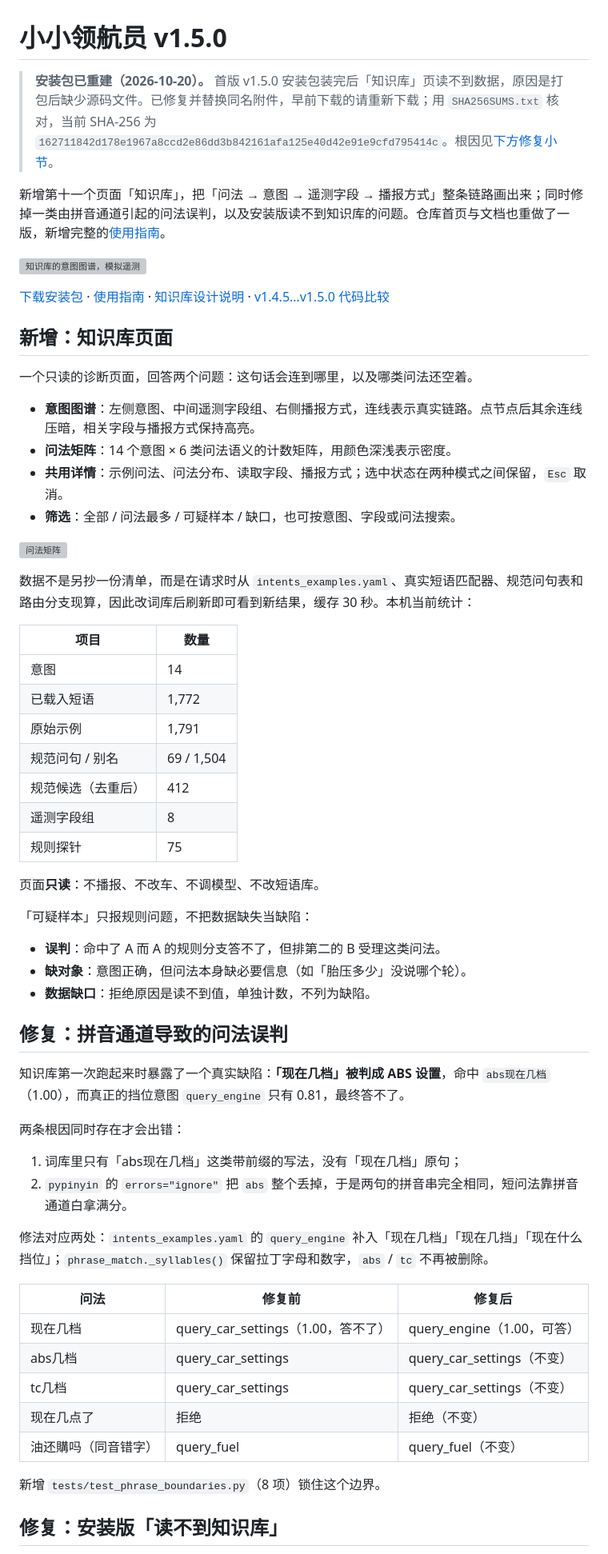
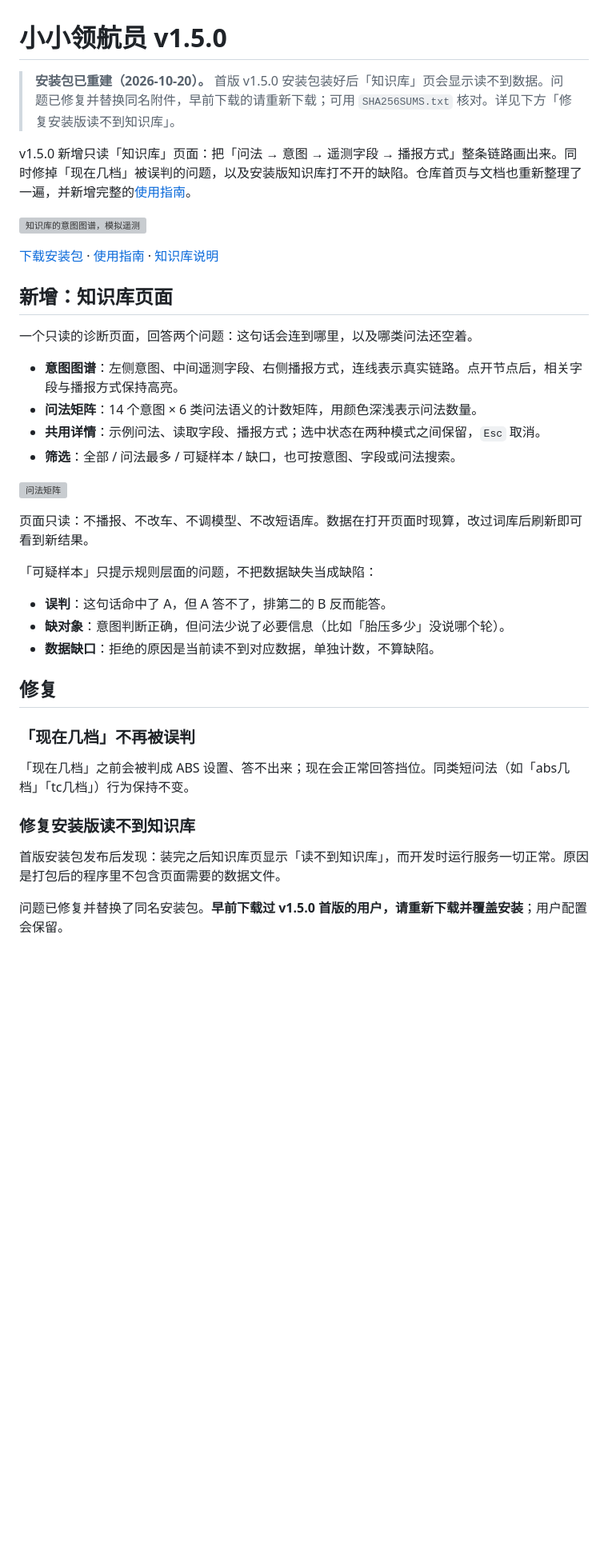
Before and after one commit to xxushengcchen/LittleNavigator, a Markdown page: docs/releases/v1.5.0.md, the part around one of its changes. Shown at 80% size. Drawn GitHub-style; blank space fills up the shorter version; grey boxes are pictures that could not be loaded.

```diff
--- a/docs/releases/v1.5.0.md
+++ b/docs/releases/v1.5.0.md
@@ -1,64 +1,41 @@
 # 小小领航员 v1.5.0
 
-> **安装包已重建（2026-10-20）。** 首版 v1.5.0 安装包装完后「知识库」页读不到数据，原因是打包后缺少源码文件。已修复并替换同名附件，早前下载的请重新下载；用 `SHA256SUMS.txt` 核对，当前 SHA-256 为 `162711842d178e1967a8ccd2e86dd3b842161afa125e40d42e91e9cfd795414c`。根因见[下方修复小节](#修复安装版读不到知识库)。
+> **安装包已重建（2026-10-20）。** 首版 v1.5.0 安装包装好后「知识库」页会显示读不到数据。问题已修复并替换同名附件，早前下载的请重新下载；可用 `SHA256SUMS.txt` 核对。详见下方「修复安装版读不到知识库」。
 
-新增第十一个页面「知识库」，把「问法 → 意图 → 遥测字段 → 播报方式」整条链路画出来；同时修掉一类由拼音通道引起的问法误判，以及安装版读不到知识库的问题。仓库首页与文档也重做了一版，新增完整的[使用指南](../guide/user-guide.md)。
+v1.5.0 新增只读「知识库」页面：把「问法 → 意图 → 遥测字段 → 播报方式」整条链路画出来。同时修掉「现在几档」被误判的问题，以及安装版知识库打不开的缺陷。仓库首页与文档也重新整理了一遍，并新增完整的[使用指南](../guide/user-guide.md)。
 
 ![知识库的意图图谱，模拟遥测](../ui-preview/v1.5.0/knowledge-graph.png)
 
-[下载安装包](https://github.com/xxushengcchen/LittleNavigator/releases/tag/v1.5.0) · [使用指南](../guide/user-guide.md) · [知识库设计说明](../knowledge-base.md) · [v1.4.5…v1.5.0 代码比较](https://github.com/xxushengcchen/LittleNavigator/compare/v1.4.5...v1.5.0)
+[下载安装包](https://github.com/xxushengcchen/LittleNavigator/releases/tag/v1.5.0) · [使用指南](../guide/user-guide.md) · [知识库说明](../knowledge-base.md)
 
 ## 新增：知识库页面
 
 一个只读的诊断页面，回答两个问题：这句话会连到哪里，以及哪类问法还空着。
 
-- **意图图谱**：左侧意图、中间遥测字段组、右侧播报方式，连线表示真实链路。点节点后其余连线压暗，相关字段与播报方式保持高亮。
-- **问法矩阵**：14 个意图 × 6 类问法语义的计数矩阵，用颜色深浅表示密度。
-- **共用详情**：示例问法、问法分布、读取字段、播报方式；选中状态在两种模式之间保留，`Esc` 取消。
+- **意图图谱**：左侧意图、中间遥测字段、右侧播报方式，连线表示真实链路。点开节点后，相关字段与播报方式保持高亮。
+- **问法矩阵**：14 个意图 × 6 类问法语义的计数矩阵，用颜色深浅表示问法数量。
+- **共用详情**：示例问法、读取字段、播报方式；选中状态在两种模式之间保留，`Esc` 取消。
 - **筛选**：全部 / 问法最多 / 可疑样本 / 缺口，也可按意图、字段或问法搜索。
 
 ![问法矩阵](../ui-preview/v1.5.0/knowledge-matrix.png)
 
-数据不是另抄一份清单，而是在请求时从 `intents_examples.yaml`、真实短语匹配器、规范问句表和路由分支现算，因此改词库后刷新即可看到新结果，缓存 30 秒。本机当前统计：
+页面只读：不播报、不改车、不调模型、不改短语库。数据在打开页面时现算，改过词库后刷新即可看到新结果。
 
-| 项目 | 数量 |
-| --- | --- |
-| 意图 | 14 |
-| 已载入短语 | 1,772 |
-| 原始示例 | 1,791 |
-| 规范问句 / 别名 | 69 / 1,504 |
-| 规范候选（去重后） | 412 |
-| 遥测字段组 | 8 |
-| 规则探针 | 75 |
+「可疑样本」只提示规则层面的问题，不把数据缺失当成缺陷：
 
-页面**只读**：不播报、不改车、不调模型、不改短语库。
+- **误判**：这句话命中了 A，但 A 答不了，排第二的 B 反而能答。
+- **缺对象**：意图判断正确，但问法少说了必要信息（比如「胎压多少」没说哪个轮）。
+- **数据缺口**：拒绝的原因是当前读不到对应数据，单独计数，不算缺陷。
 
-「可疑样本」只报规则问题，不把数据缺失当缺陷：
+## 修复
 
-- **误判**：命中了 A 而 A 的规则分支答不了，但排第二的 B 受理这类问法。
-- **缺对象**：意图正确，但问法本身缺必要信息（如「胎压多少」没说哪个轮）。
-- **数据缺口**：拒绝原因是读不到值，单独计数，不列为缺陷。
+### 「现在几档」不再被误判
 
-## 修复：拼音通道导致的问法误判
+「现在几档」之前会被判成 ABS 设置、答不出来；现在会正常回答挡位。同类短问法（如「abs几档」「tc几档」）行为保持不变。
 
-知识库第一次跑起来时暴露了一个真实缺陷：**「现在几档」被判成 ABS 设置**，命中 `abs现在几档`（1.00），而真正的挡位意图 `query_engine` 只有 0.81，最终答不了。
+### 修复安装版读不到知识库
 
-两条根因同时存在才会出错：
+首版安装包发布后发现：装完之后知识库页显示「读不到知识库」，而开发时运行服务一切正常。原因是打包后的程序里不包含页面需要的数据文件。
 
-1. 词库里只有「abs现在几档」这类带前缀的写法，没有「现在几档」原句；
-2. `pypinyin` 的 `errors="ignore"` 把 `abs` 整个丢掉，于是两句的拼音串完全相同，短问法靠拼音通道白拿满分。
+问题已修复并替换了同名安装包。**早前下载过 v1.5.0 首版的用户，请重新下载并覆盖安装**；用户配置会保留。
 
-修法对应两处：`intents_examples.yaml` 的 `query_engine` 补入「现在几档」「现在几挡」「现在什么挡位」；`phrase_match._syllables()` 保留拉丁字母和数字，`abs` / `tc` 不再被删除。
-
-| 问法 | 修复前 | 修复后 |
-| --- | --- | --- |
-| 现在几档 | query_car_settings（1.00，答不了） | query_engine（1.00，可答） |
-| abs几档 | query_car_settings | query_car_settings（不变） |
-| tc几档 | query_car_settings | query_car_settings（不变） |
-| 现在几点了 | 拒绝 | 拒绝（不变） |
-| 油还購吗（同音错字） | query_fuel | query_fuel（不变） |
-
-新增 `tests/test_phrase_boundaries.py`（8 项）锁住这个边界。
-
-## 修复：安装版「读不到知识库」
-
```
Also changed, not shown: other parts of docs/releases/v1.5.0.md (+15 -46 lines), README.md (+1 -1 lines).
